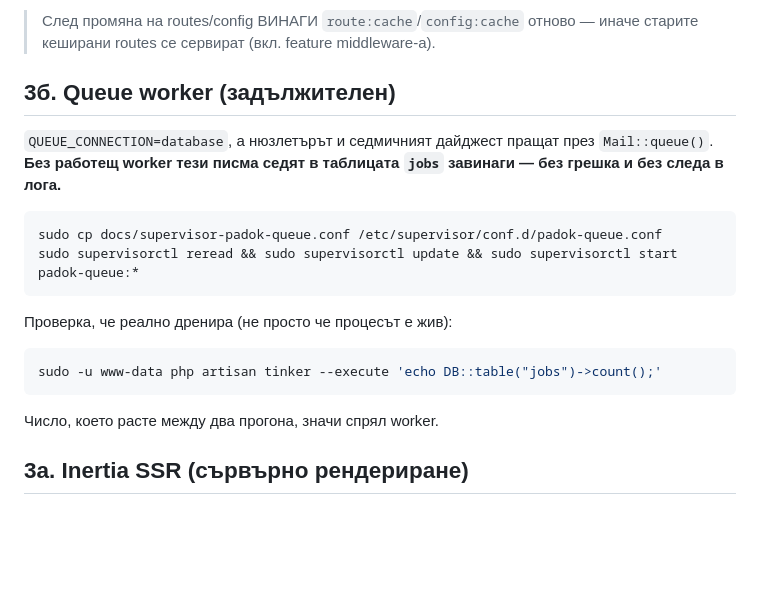
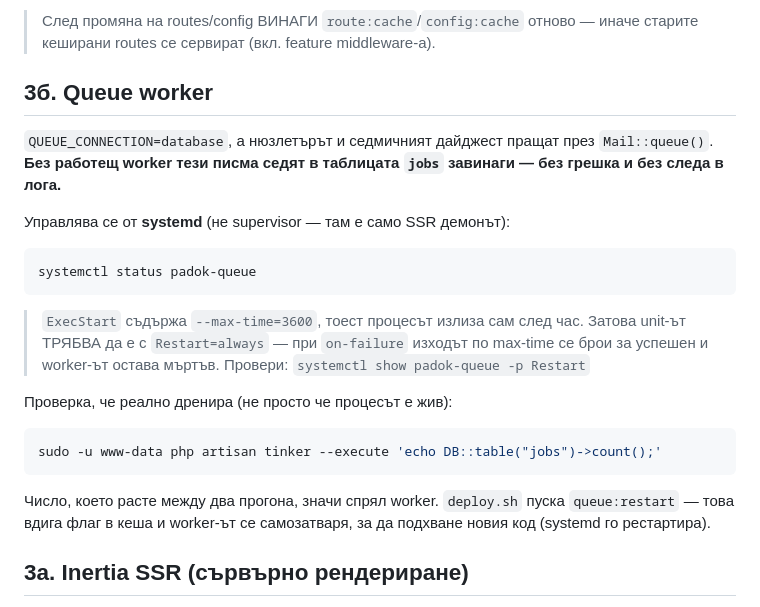
Before and after one commit to Rumen98/f1bulgaria, a Markdown page: LAUNCH.md, the part around the change. GitHub-like rendering; blank space fills up the shorter version.

````diff
--- a/LAUNCH.md
+++ b/LAUNCH.md
@@ -88,16 +88,22 @@ git pull, composer, `npm run build` (клиентски + SSR bundle), мигр
 
 > След промяна на routes/config ВИНАГИ `route:cache`/`config:cache` отново — иначе старите кеширани routes се сервират (вкл. feature middleware-а).
 
-## 3б. Queue worker (задължителен)
+## 3б. Queue worker
 
 `QUEUE_CONNECTION=database`, а нюзлетърът и седмичният дайджест пращат през
 `Mail::queue()`. **Без работещ worker тези писма седят в таблицата `jobs`
 завинаги — без грешка и без следа в лога.**
 
+Управлява се от **systemd** (не supervisor — там е само SSR демонът):
+
 ```bash
-sudo cp docs/supervisor-padok-queue.conf /etc/supervisor/conf.d/padok-queue.conf
-sudo supervisorctl reread && sudo supervisorctl update && sudo supervisorctl start padok-queue:*
+systemctl status padok-queue
 ```
+
+> `ExecStart` съдържа `--max-time=3600`, тоест процесът излиза сам след час.
+> Затова unit-ът ТРЯБВА да е с `Restart=always` — при `on-failure` изходът
+> по max-time се брои за успешен и worker-ът остава мъртъв.
+> Провери: `systemctl show padok-queue -p Restart`
 
 Проверка, че реално дренира (не просто че процесът е жив):
 
@@ -105,7 +111,9 @@ sudo supervisorctl reread && sudo supervisorctl update && sudo supervisorctl sta
 sudo -u www-data php artisan tinker --execute 'echo DB::table("jobs")->count();'
 ```
 
-Число, което расте между два прогона, значи спрял worker.
+Число, което расте между два прогона, значи спрял worker. `deploy.sh` пуска
+`queue:restart` — това вдига флаг в кеша и worker-ът се самозатваря, за да
+подхване новия код (systemd го рестартира).
 
 ## 3а. Inertia SSR (сървърно рендериране)
 
````
